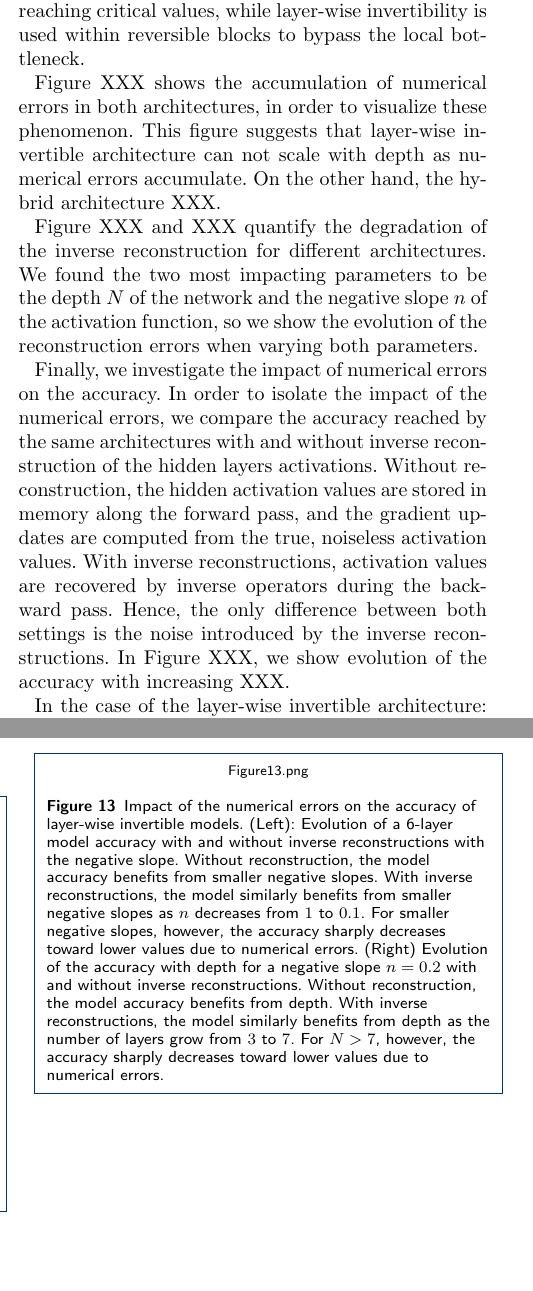
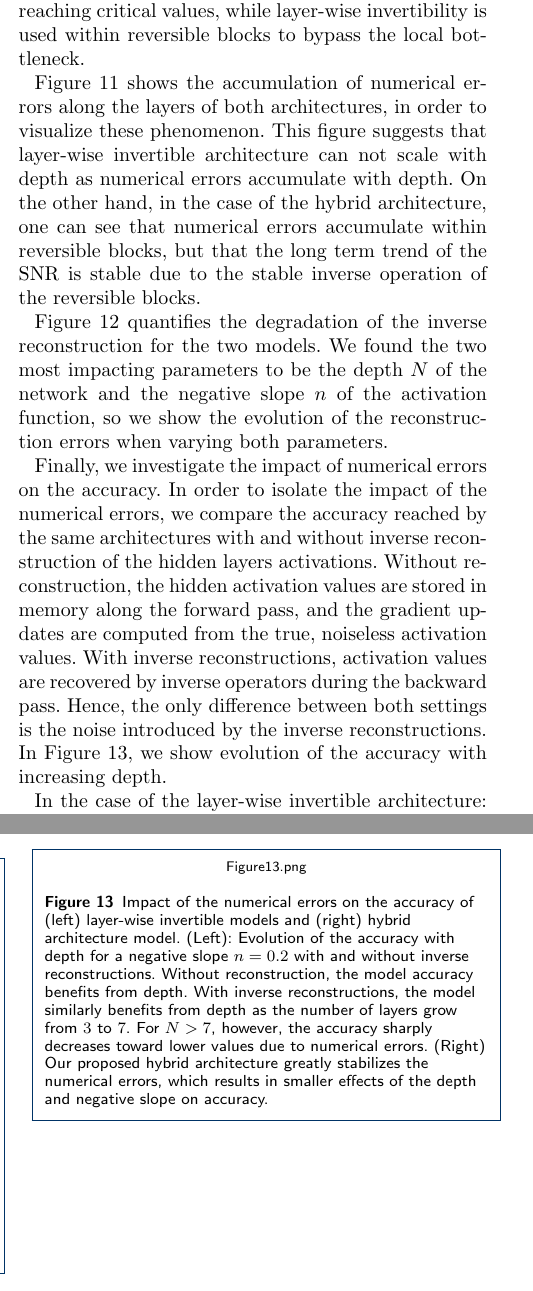
Before and after one commit to TristHas/rev_article, a LaTeX document (bmc_article.tex): two parts of the columns of pages 10 and 15 of 15, joined at a grey line, cut so that both start at the same text. Compiled offline with pdfLaTeX.

Commit message:
Section 5 - small pollish

```diff
--- a/bmc_article.tex
+++ b/bmc_article.tex
@@ -925,11 +925,16 @@ Instead, layer-wise invertibility can be combined with reversible block-level in
 Reversible blocks allow for long chain of reconstruction without numerical errors reaching critical values,
 while layer-wise invertibility is used within reversible blocks to bypass the local bottleneck.
 
-Figure XXX shows the accumulation of numerical errors in both architectures, in order to visualize these phenomenon.
-This figure suggests that layer-wise invertible architecture can not scale with depth as numerical errors accumulate.
-On the other hand, the hybrid architecture XXX.
+Figure 11 shows the accumulation of numerical errors along the layers of both architectures,
+in order to visualize these phenomenon.
+This figure suggests that layer-wise invertible architecture can not scale with depth
+as numerical errors accumulate with depth.
+On the other hand, in the case of the hybrid architecture,
+one can see that numerical errors accumulate within reversible blocks,
+but that the long term trend of the SNR is stable
+due to the stable inverse operation of the reversible blocks.
 
-Figure XXX and XXX quantify the degradation of the inverse reconstruction for different architectures.
+Figure 12 quantifies the degradation of the inverse reconstruction for the two models.
 We found the two most impacting parameters to be the depth $N$ of the network and the negative slope $n$ of the activation function,
 so we show the evolution of the reconstruction errors when varying both parameters.
 
@@ -940,7 +945,7 @@ Without reconstruction, the hidden activation values are stored in memory along
 and the gradient updates are computed from the true, noiseless activation values.
 With inverse reconstructions, activation values are recovered by inverse operators during the backward pass.
 Hence, the only difference between both settings is the noise introduced by the inverse reconstructions.
-In Figure XXX, we show evolution of the accuracy with increasing XXX.
+In Figure 13, we show evolution of the accuracy with increasing depth.
 
 In the case of the layer-wise invertible architecture:
 For small depths (or high negative slopes), in which the numerical errors are minimum, both models yield similar accuracy.
@@ -1361,15 +1366,13 @@ With such parameterization, even the most shallow models are not capable of lear
 \begin{figure}[t]
 \includegraphics{Figure13.png}
 \caption{
-Impact of the numerical errors on the accuracy of layer-wise invertible models.
-(Left): Evolution of a 6-layer model accuracy with and without inverse reconstructions with the negative slope.
-Without reconstruction, the model accuracy benefits from smaller negative slopes.
-With inverse reconstructions, the model similarly benefits from smaller negative slopes as $n$ decreases from $1$ to $0.1$.
-For smaller negative slopes, however, the accuracy sharply decreases toward lower values due to numerical errors.
-(Right) Evolution of the accuracy with depth for a negative slope $n=0.2$ with and without inverse reconstructions.
+Impact of the numerical errors on the accuracy of (left) layer-wise invertible models and (right) hybrid architecture model.
+(Left): Evolution of the accuracy with depth for a negative slope $n=0.2$ with and without inverse reconstructions.
 Without reconstruction, the model accuracy benefits from depth.
 With inverse reconstructions, the model similarly benefits from depth as the number of layers grow from $3$ to $7$.
 For $N>7$, however, the accuracy sharply decreases toward lower values due to numerical errors.
+(Right) Our proposed hybrid architecture greatly stabilizes the numerical errors,
+which results in smaller effects of the depth and negative slope on accuracy.
 }
 \end{figure}
 
```
Also changed, not shown: bmc_article.pdf.
